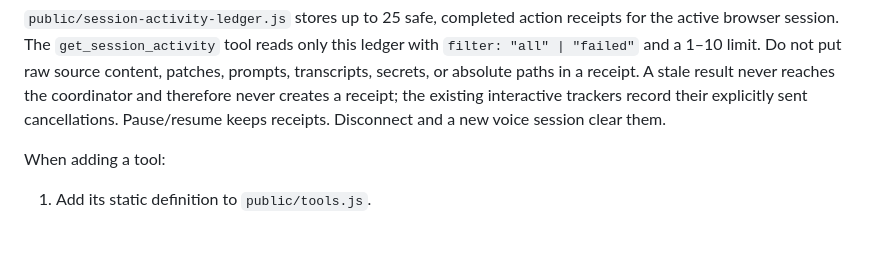
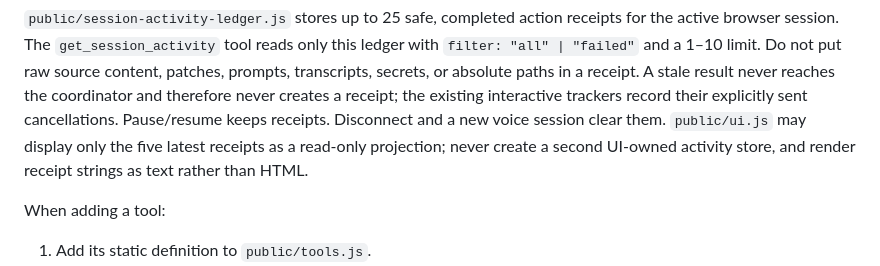
Before and after one commit to kwerui/offscreen, a Markdown page: docs/DEVELOPMENT.md, the part around the change. Rendered like a GitHub page; blank space fills up the shorter version.

Commit message:
docs: document activity UI constraints

```diff
--- a/docs/DEVELOPMENT.md
+++ b/docs/DEVELOPMENT.md
@@ -184,7 +184,9 @@ raw source content, patches, prompts, transcripts, secrets, or absolute paths
 in a receipt. A stale result never reaches the coordinator and therefore never
 creates a receipt; the existing interactive trackers record their explicitly
 sent cancellations. Pause/resume keeps receipts. Disconnect and a new voice
-session clear them.
+session clear them. `public/ui.js` may display only the five latest receipts
+as a read-only projection; never create a second UI-owned activity store, and
+render receipt strings as text rather than HTML.
 
 When adding a tool:
 
```
